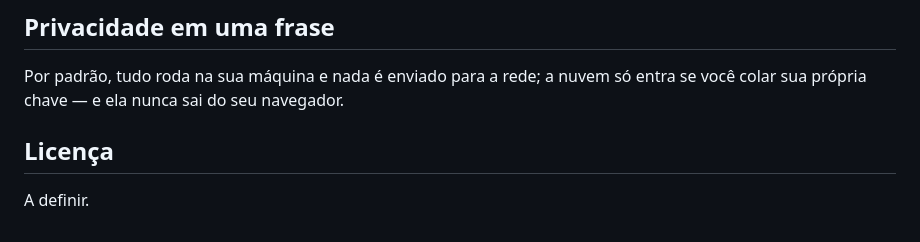
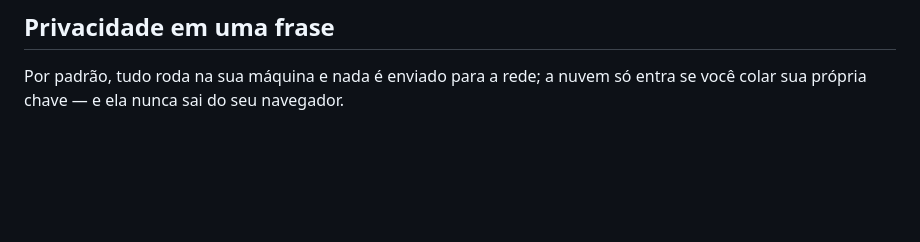
Before and after one commit to matheuswidder/vozclara, a Markdown page: README.md, the part around the change. Drawn GitHub-style; blank space fills up the shorter version.

Commit message:
docs: drop license section, keep privacy one-liner

```diff
--- a/README.md
+++ b/README.md
@@ -70,7 +70,3 @@ Issues e pull requests são bem-vindos. Para mudanças na extensão, rode `npm r
 ## Privacidade em uma frase
 
 Por padrão, tudo roda na sua máquina e nada é enviado para a rede; a nuvem só entra se você colar sua própria chave — e ela nunca sai do seu navegador.
-
-## Licença
-
-A definir.
```
